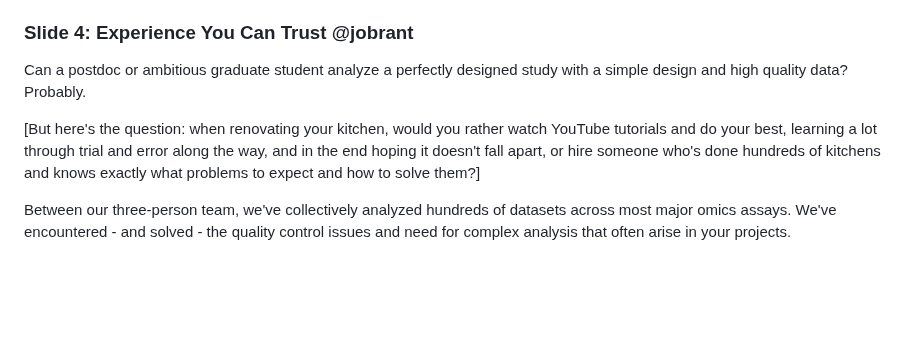
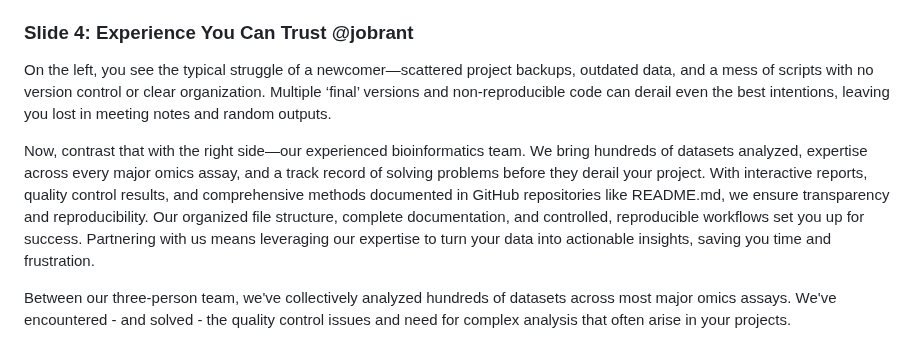
Before and after one commit to UFHCC-BCBSR/res-bioinfo-showcase, a Markdown page: narrative.md, the part around the change. Drawn GitHub-style; blank space fills up the shorter version.

Commit message:
Update narrative.md
Add more narrative to jobrant intro slides

```diff
--- a/narrative.md
+++ b/narrative.md
@@ -64,9 +64,9 @@ NIH increasingly emphasizes robust data management and data analysis plans. Gran
 
 ### Slide 4: Experience You Can Trust @jobrant
 
-Can a postdoc or ambitious graduate student analyze a perfectly designed study with a simple design and high quality data? Probably.
+On the left, you see the typical struggle of a newcomer—scattered project backups, outdated data, and a mess of scripts with no version control or clear organization. Multiple ‘final’ versions and non-reproducible code can derail even the best intentions, leaving you lost in meeting notes and random outputs.
 
-[But here's the question: when renovating your kitchen, would you rather watch YouTube tutorials and do your best, learning a lot through trial and error along the way, and in the end hoping it doesn't fall apart, or hire someone who's done hundreds of kitchens and knows exactly what problems to expect and how to solve them?]
+Now, contrast that with the right side—our experienced bioinformatics team. We bring hundreds of datasets analyzed, expertise across every major omics assay, and a track record of solving problems before they derail your project. With interactive reports, quality control results, and comprehensive methods documented in GitHub repositories like README.md, we ensure transparency and reproducibility. Our organized file structure, complete documentation, and controlled, reproducible workflows set you up for success. Partnering with us means leveraging our expertise to turn your data into actionable insights, saving you time and frustration.
 
 Between our three-person team, we've collectively analyzed hundreds of datasets across most major omics assays. We've encountered - and solved - the quality control issues and need for complex analysis that often arise in your projects.
 
```
